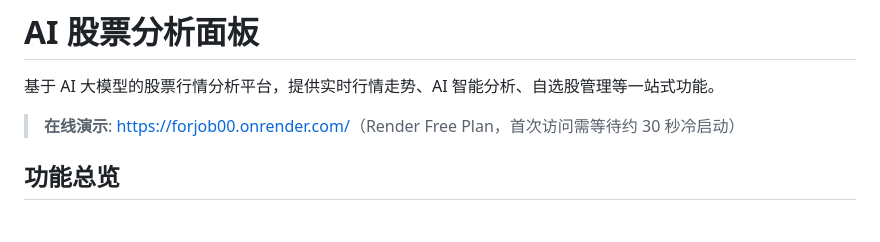
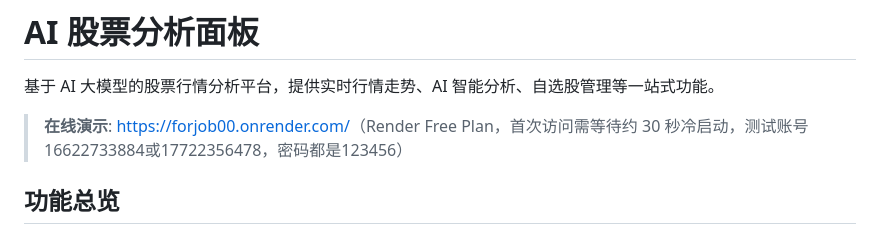
Before and after one commit to SpeedingMage/ForJob00, a Markdown page: ReadMe.md, the part around the change. Drawn GitHub-style.

Commit message:
测试账号
Added test account information for online demo access.

```diff
--- a/ReadMe.md
+++ b/ReadMe.md
@@ -2,7 +2,7 @@
 
 基于 AI 大模型的股票行情分析平台，提供实时行情走势、AI 智能分析、自选股管理等一站式功能。
 
-> **在线演示**: [https://forjob00.onrender.com/](https://forjob00.onrender.com/)（Render Free Plan，首次访问需等待约 30 秒冷启动）
+> **在线演示**: [https://forjob00.onrender.com/](https://forjob00.onrender.com/)（Render Free Plan，首次访问需等待约 30 秒冷启动，测试账号16622733884或17722356478，密码都是123456）
 
 ## 功能总览
 
```
